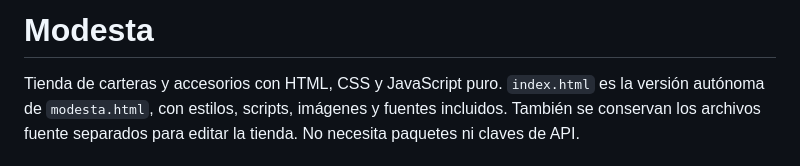
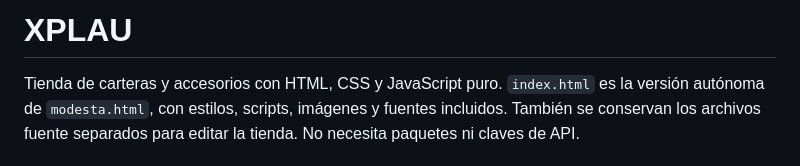
Before and after one commit to Hophets/tienda-accesorios, a Markdown page: README.md, the part around the change. GitHub-like rendering.

Commit message:
Update project name in README.md
Renamed project from 'Modesta' to 'XPLAU' in README.

```diff
--- a/README.md
+++ b/README.md
@@ -1,4 +1,4 @@
-# Modesta
+# XPLAU
 
 Tienda de carteras y accesorios con HTML, CSS y JavaScript puro. `index.html` es la versión autónoma de `modesta.html`, con estilos, scripts, imágenes y fuentes incluidos. También se conservan los archivos fuente separados para editar la tienda. No necesita paquetes ni claves de API.
 
```
